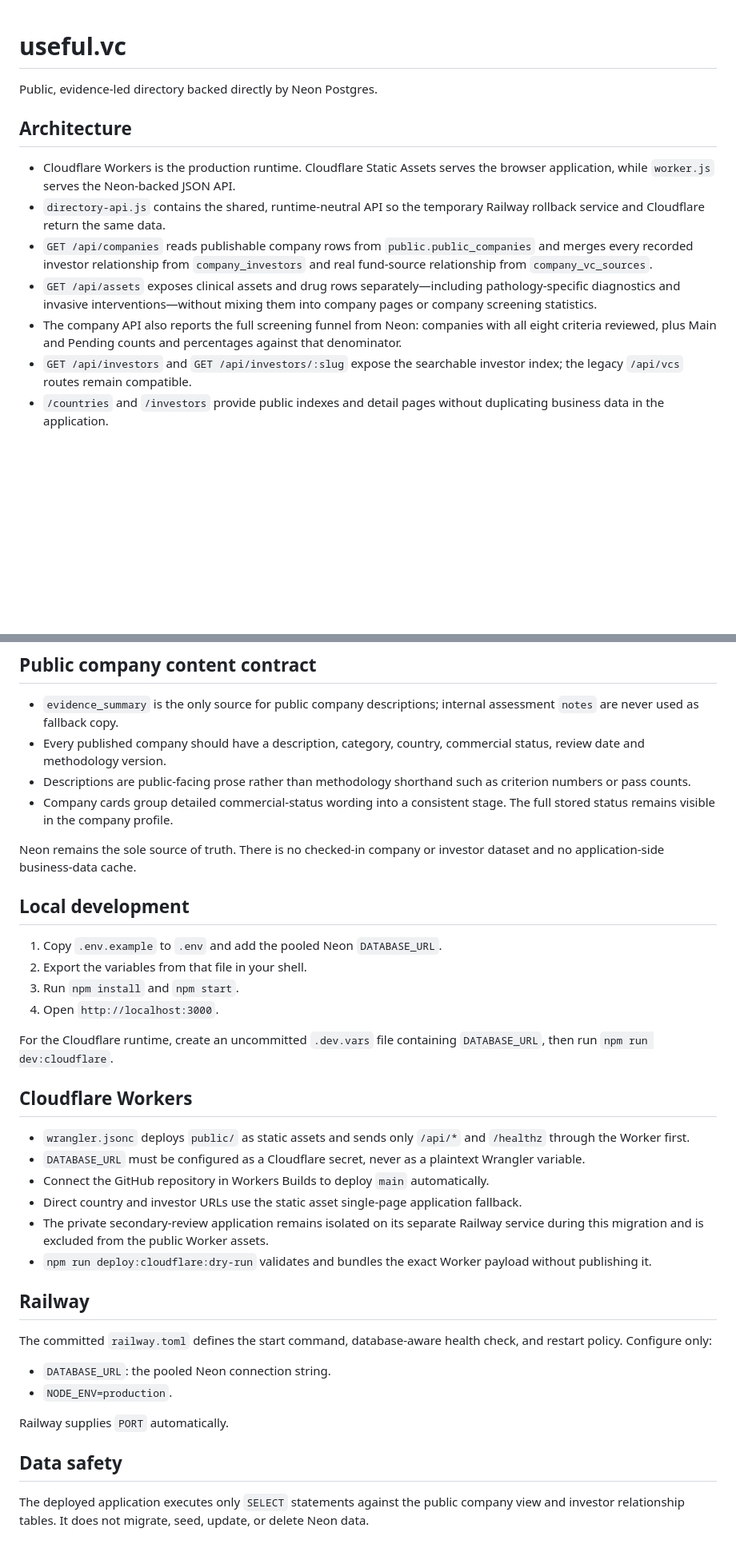
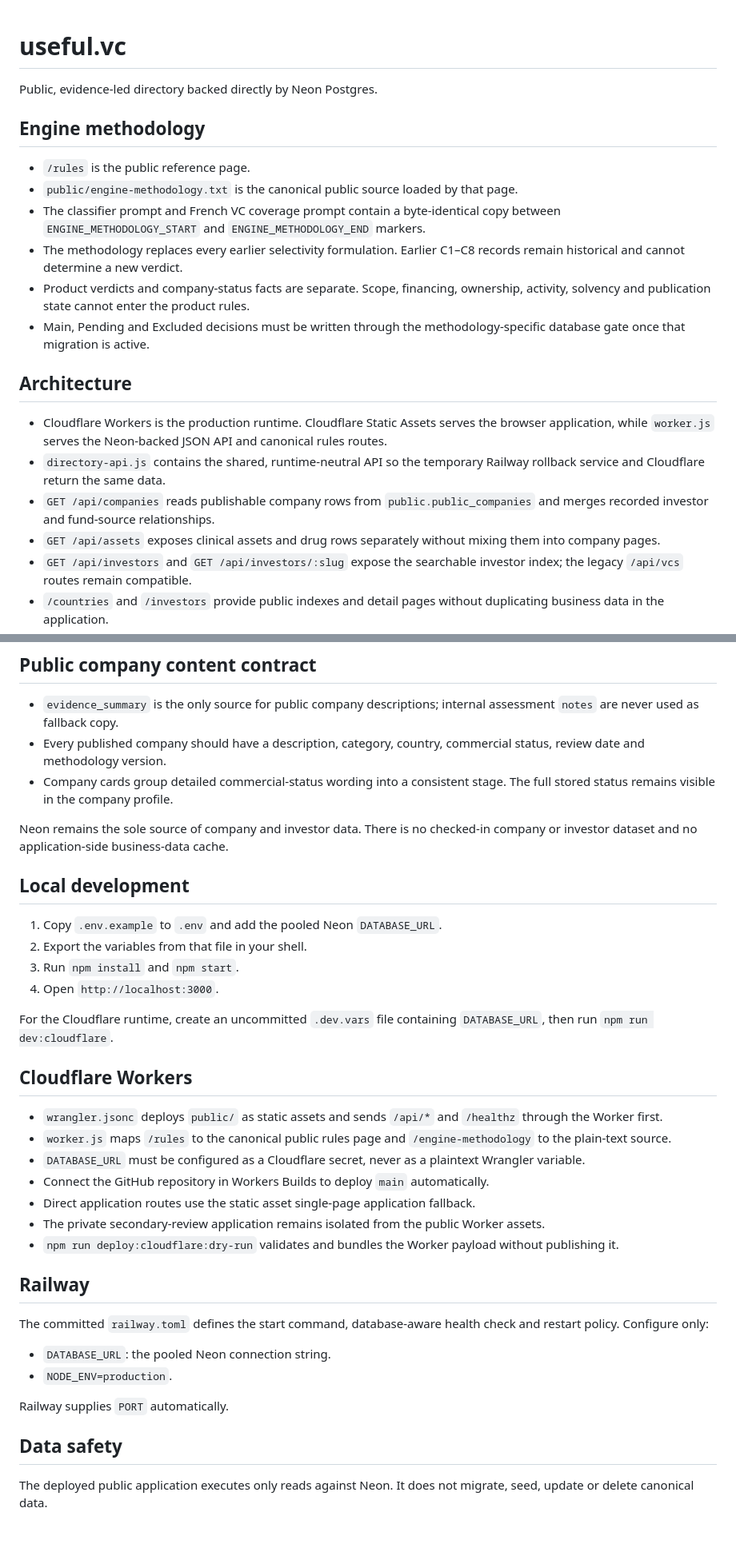
Before and after one commit to romain-netizen/useful.vc, a Markdown page: README.md, 2 parts joined by grey strips. Shown at 80% size. GitHub-like rendering; blank space fills up the shorter version.

Commit message:
Document the engine methodology source

```diff
--- a/README.md
+++ b/README.md
@@ -2,13 +2,21 @@
 
 Public, evidence-led directory backed directly by Neon Postgres.
 
+## Engine methodology
+
+- `/rules` is the public reference page.
+- `public/engine-methodology.txt` is the canonical public source loaded by that page.
+- The classifier prompt and French VC coverage prompt contain a byte-identical copy between `ENGINE_METHODOLOGY_START` and `ENGINE_METHODOLOGY_END` markers.
+- The methodology replaces every earlier selectivity formulation. Earlier C1–C8 records remain historical and cannot determine a new verdict.
+- Product verdicts and company-status facts are separate. Scope, financing, ownership, activity, solvency and publication state cannot enter the product rules.
+- Main, Pending and Excluded decisions must be written through the methodology-specific database gate once that migration is active.
+
 ## Architecture
 
-- Cloudflare Workers is the production runtime. Cloudflare Static Assets serves the browser application, while `worker.js` serves the Neon-backed JSON API.
+- Cloudflare Workers is the production runtime. Cloudflare Static Assets serves the browser application, while `worker.js` serves the Neon-backed JSON API and canonical rules routes.
 - `directory-api.js` contains the shared, runtime-neutral API so the temporary Railway rollback service and Cloudflare return the same data.
-- `GET /api/companies` reads publishable company rows from `public.public_companies` and merges every recorded investor relationship from `company_investors` and real fund-source relationship from `company_vc_sources`.
-- `GET /api/assets` exposes clinical assets and drug rows separately—including pathology-specific diagnostics and invasive interventions—without mixing them into company pages or company screening statistics.
-- The company API also reports the full screening funnel from Neon: companies with all eight criteria reviewed, plus Main and Pending counts and percentages against that denominator.
+- `GET /api/companies` reads publishable company rows from `public.public_companies` and merges recorded investor and fund-source relationships.
+- `GET /api/assets` exposes clinical assets and drug rows separately without mixing them into company pages.
 - `GET /api/investors` and `GET /api/investors/:slug` expose the searchable investor index; the legacy `/api/vcs` routes remain compatible.
 - `/countries` and `/investors` provide public indexes and detail pages without duplicating business data in the application.
 - `GET /healthz` verifies that the runtime can reach Neon.
@@ -19,10 +27,9 @@ Public, evidence-led directory backed directly by Neon Postgres.
 
 - `evidence_summary` is the only source for public company descriptions; internal assessment `notes` are never used as fallback copy.
 - Every published company should have a description, category, country, commercial status, review date and methodology version.
-- Descriptions are public-facing prose rather than methodology shorthand such as criterion numbers or pass counts.
 - Company cards group detailed commercial-status wording into a consistent stage. The full stored status remains visible in the company profile.
 
-Neon remains the sole source of truth. There is no checked-in company or investor dataset and no application-side business-data cache.
+Neon remains the sole source of company and investor data. There is no checked-in company or investor dataset and no application-side business-data cache.
 
 ## Local development
 
@@ -35,16 +42,17 @@ For the Cloudflare runtime, create an uncommitted `.dev.vars` file containing `D
 
 ## Cloudflare Workers
 
-- `wrangler.jsonc` deploys `public/` as static assets and sends only `/api/*` and `/healthz` through the Worker first.
+- `wrangler.jsonc` deploys `public/` as static assets and sends `/api/*` and `/healthz` through the Worker first.
+- `worker.js` maps `/rules` to the canonical public rules page and `/engine-methodology` to the plain-text source.
 - `DATABASE_URL` must be configured as a Cloudflare secret, never as a plaintext Wrangler variable.
 - Connect the GitHub repository in Workers Builds to deploy `main` automatically.
-- Direct country and investor URLs use the static asset single-page application fallback.
-- The private secondary-review application remains isolated on its separate Railway service during this migration and is excluded from the public Worker assets.
-- `npm run deploy:cloudflare:dry-run` validates and bundles the exact Worker payload without publishing it.
+- Direct application routes use the static asset single-page application fallback.
+- The private secondary-review application remains isolated from the public Worker assets.
+- `npm run deploy:cloudflare:dry-run` validates and bundles the Worker payload without publishing it.
 
 ## Railway
 
-The committed `railway.toml` defines the start command, database-aware health check, and restart policy. Configure only:
+The committed `railway.toml` defines the start command, database-aware health check and restart policy. Configure only:
 
 - `DATABASE_URL`: the pooled Neon connection string.
 - `NODE_ENV=production`.
@@ -53,4 +61,4 @@ Railway supplies `PORT` automatically.
 
 ## Data safety
 
-The deployed application executes only `SELECT` statements against the public company view and investor relationship tables. It does not migrate, seed, update, or delete Neon data.
+The deployed public application executes only reads against Neon. It does not migrate, seed, update or delete canonical data.
```
